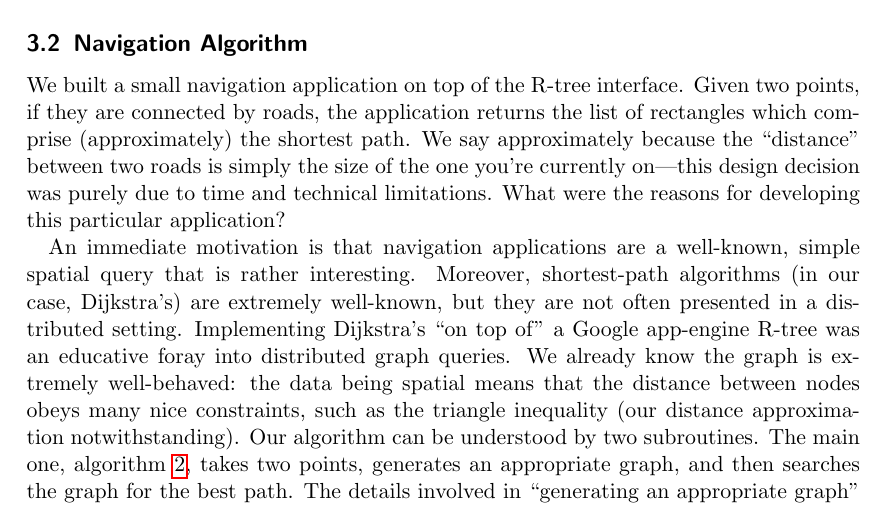
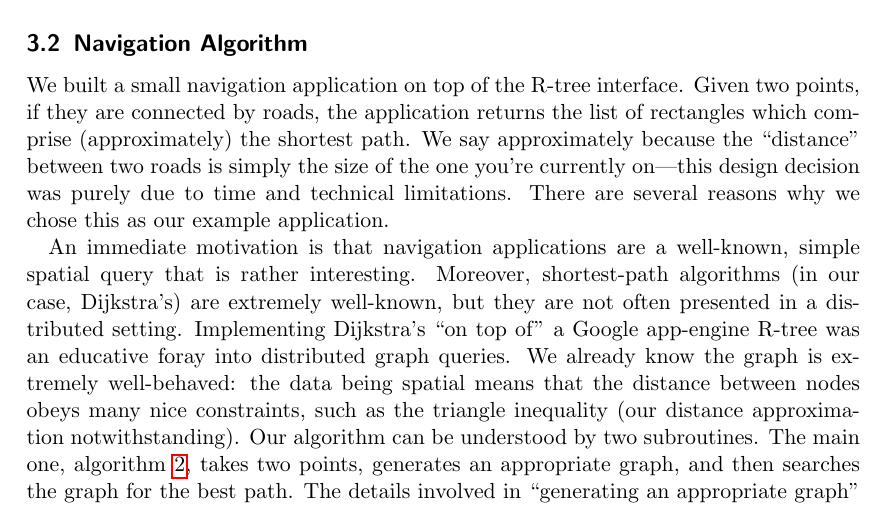
Before and after one commit to rjlam/r-tree-appengine, a LaTeX document (writeup/main.tex, which reads writeup/nav.tex): part of page 4 of 7, cut so that both start at the same text. Compiled offline with pdfLaTeX.

Commit message:
Got rid of silly sounding rhetorical question.

```diff
--- a/writeup/nav.tex
+++ b/writeup/nav.tex
@@ -1,7 +1,8 @@
 We built a small navigation application on top of the R-tree interface.
 Given two points, if they are connected by roads, the application returns the list of rectangles which comprise (approximately) the shortest path.
 We say approximately because the ``distance'' between two roads is simply the size of the one you're currently on---this design decision was purely due to time and technical limitations.
-What were the reasons for developing this particular application?
+There are several reasons why we chose this as our example application.
+
 
 An immediate motivation is that navigation applications are a well-known, simple spatial query that is rather interesting.
 Moreover, shortest-path algorithms (in our case, Dijkstra's) are extremely well-known, but they are not often presented in a distributed setting.
```
